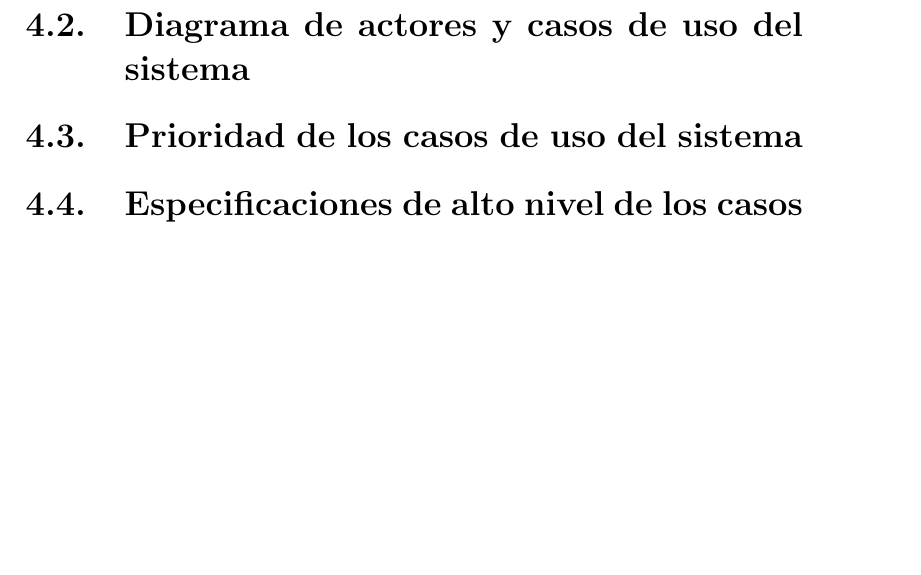
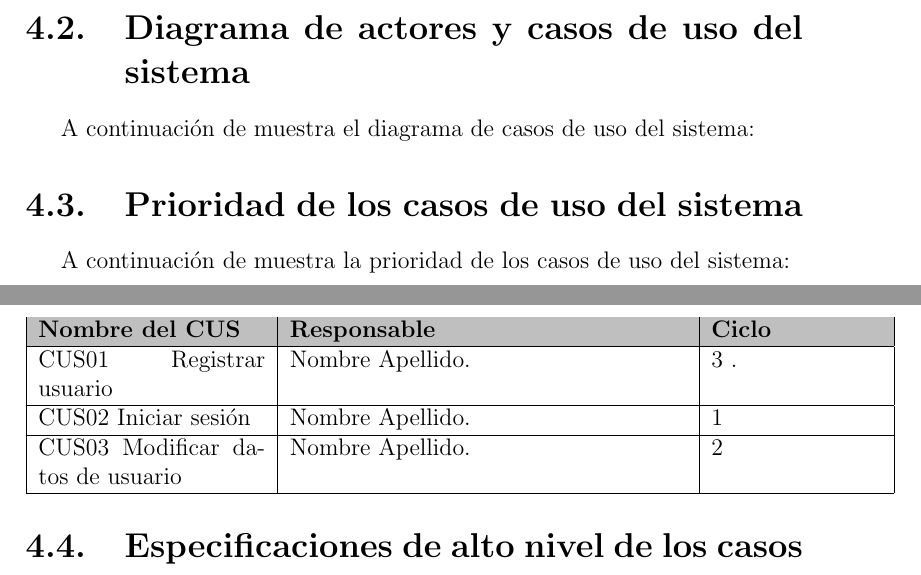
Before and after one commit to jaigommar21/ProyectoIntegradores-3C24-Formatos, a LaTeX document (1.Requerimientos/Requerimientos.tex, which reads 1.Requerimientos/capitulos/4_0_caso_usos.tex): part of page 11 of 16 before the commit and two parts of pages 10 and 11 of 16 after it, the two joined at a grey line, cut so that both start at the same text, the shorter picture padded with empty space. Compiled offline with pdfLaTeX.

Commit message:
Update Use Case

```diff
--- a/1.Requerimientos/capitulos/4_0_caso_usos.tex
+++ b/1.Requerimientos/capitulos/4_0_caso_usos.tex
@@ -24,9 +24,26 @@ el detalle de cada caso de uso del sistema
 
 \section{Diagrama de actores y casos de uso del sistema}
 
+A continuación de muestra el diagrama de casos de uso del sistema:
 
 
 \section{Prioridad de los casos de uso del sistema}
+
+A continuación de muestra la prioridad de los casos de uso del sistema:
+	\begin{table}[h!]
+		\begin{tabular}{ |p{4cm}|p{7cm}|p{3cm}| }	\hline
+
+			\rowcolor{gray!50}  \textbf{Nombre del CUS}  &  \textbf{Responsable } &  \textbf{Ciclo } \\ \hline
+
+			CUS01 Registrar usuario  &  Nombre Apellido. &  3 .  \\	\hline
+
+			CUS02 Iniciar sesión  &  Nombre Apellido. &  1   \\	\hline
+
+			CUS03 Modificar datos de usuario  &  Nombre Apellido. &  2   \\	\hline
+
+		\end{tabular}
+	\end{table}
+
 
 \section{Especificaciones de alto nivel de los casos de uso del sistema}
 
```
Also changed, not shown: 1.Requerimientos/Requerimientos.pdf.
